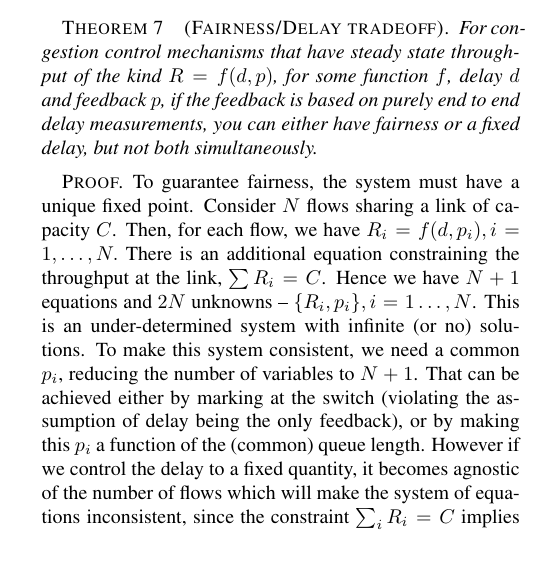
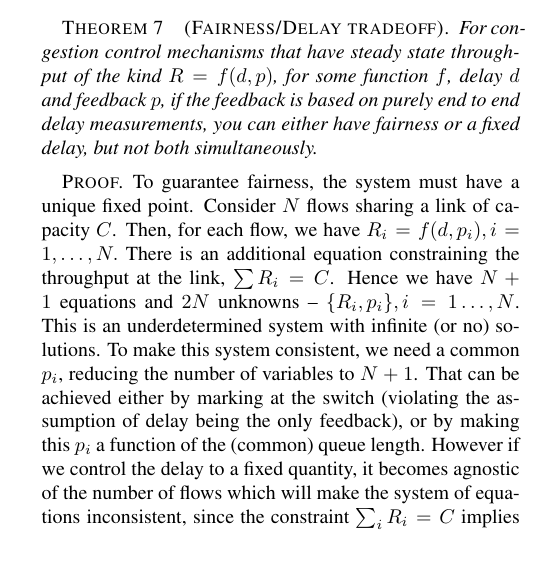
Before and after one commit to jitupadhye-zz/rdma, a LaTeX paper (paper/main.tex, which reads paper/discussion.tex): part of one column of page 11 of 13, cut so that both start at the same text. Compiled offline with pdfLaTeX.

Commit message:
changing under-determined back to underdetermined (it is a valid word/mathematical term)

```diff
--- a/paper/discussion.tex
+++ b/paper/discussion.tex
@@ -160,7 +160,7 @@ $ R_i = f(d,p_i), i = 1,\ldots,N.$
 There is an additional equation constraining the throughput at the
 link, $\sum R_i = C$.
 Hence we have $N+1$ equations and $2 N$ unknowns -- $\{R_i,p_i\},
- i=1\ldots,N$. This is an under-determined system with infinite (or no)
+ i=1\ldots,N$. This is an underdetermined system with infinite (or no)
 solutions. To make this system consistent, we need a common $p_i$,
 reducing the number of variables to $N+1$. That can be achieved
 either by marking at the switch (violating the assumption of delay
```
